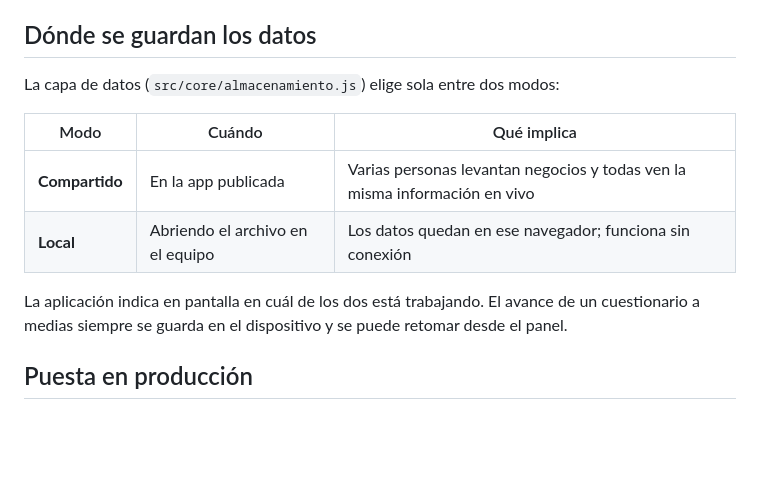
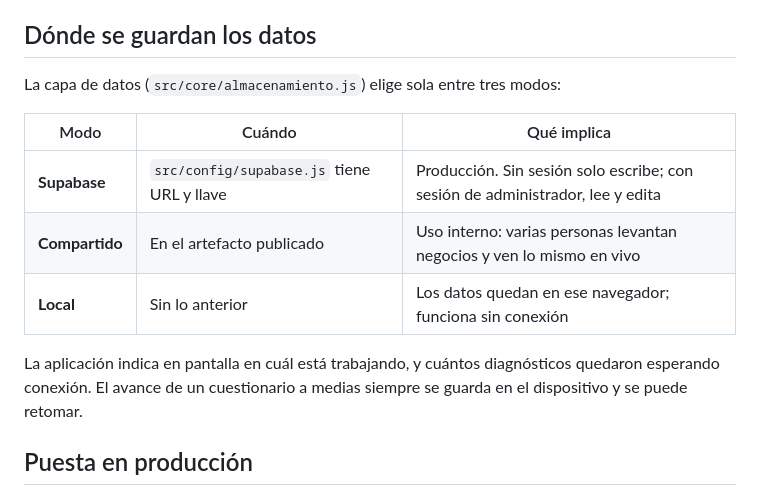
Before and after one commit to jupavego/DIAGNOSTICOCOMEEN, a Markdown page: README.md, the part around the change. Drawn GitHub-style; blank space fills up the shorter version.

Commit message:
README: documenta los tres modos de almacenamiento
Co-Authored-By: Claude Opus 5 <noreply@anthropic.com>

```diff
--- a/README.md
+++ b/README.md
@@ -44,16 +44,17 @@ solo archivo.
 
 ## Dónde se guardan los datos
 
-La capa de datos (`src/core/almacenamiento.js`) elige sola entre dos modos:
+La capa de datos (`src/core/almacenamiento.js`) elige sola entre tres modos:
 
 | Modo | Cuándo | Qué implica |
 |---|---|---|
-| **Compartido** | En la app publicada | Varias personas levantan negocios y todas ven la misma información en vivo |
-| **Local** | Abriendo el archivo en el equipo | Los datos quedan en ese navegador; funciona sin conexión |
+| **Supabase** | `src/config/supabase.js` tiene URL y llave | Producción. Sin sesión solo escribe; con sesión de administrador, lee y edita |
+| **Compartido** | En el artefacto publicado | Uso interno: varias personas levantan negocios y ven lo mismo en vivo |
+| **Local** | Sin lo anterior | Los datos quedan en ese navegador; funciona sin conexión |
 
-La aplicación indica en pantalla en cuál de los dos está trabajando. El avance
-de un cuestionario a medias siempre se guarda en el dispositivo y se puede
-retomar desde el panel.
+La aplicación indica en pantalla en cuál está trabajando, y cuántos
+diagnósticos quedaron esperando conexión. El avance de un cuestionario a
+medias siempre se guarda en el dispositivo y se puede retomar.
 
 ## Puesta en producción
 
```
